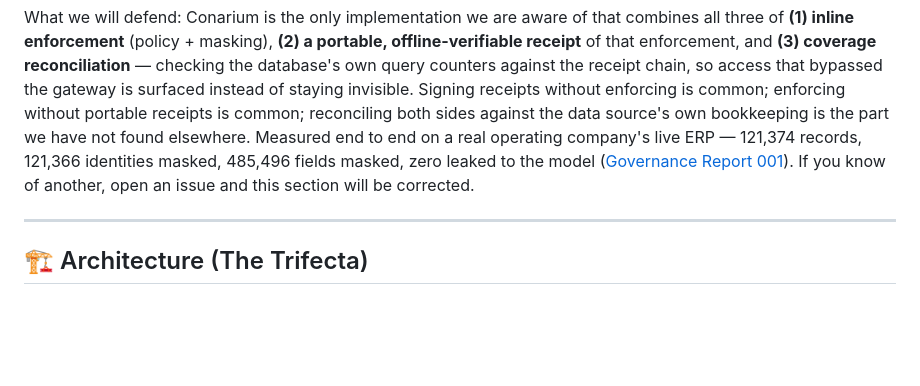
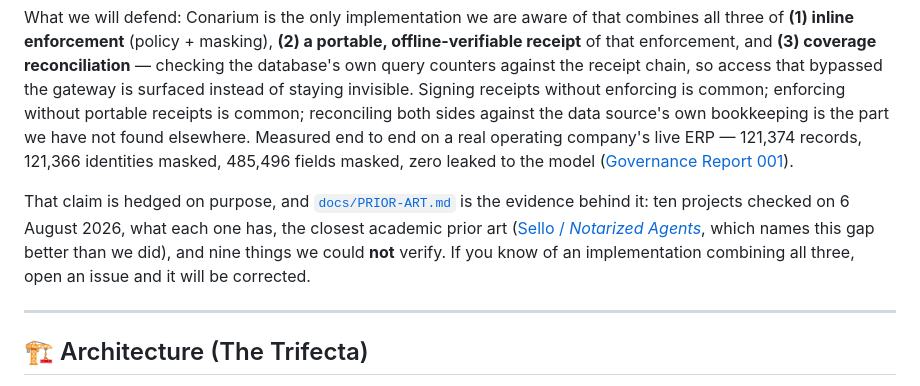
Before and after one commit to dogrucanemek-alt/conarium, a Markdown page: README.md, the part around the change. Rendered like a GitHub page; blank space fills up the shorter version.

```diff
--- a/README.md
+++ b/README.md
@@ -123,8 +123,14 @@ portable receipts is common; reconciling both sides against the data source's
 own bookkeeping is the part we have not found elsewhere. Measured end to end on
 a real operating company's live ERP — 121,374 records, 121,366 identities
 masked, 485,496 fields masked, zero leaked to the model
-([Governance Report 001](https://conarium.dev/report-001.html)). If you know of
-another, open an issue and this section will be corrected.
+([Governance Report 001](https://conarium.dev/report-001.html)).
+
+That claim is hedged on purpose, and [`docs/PRIOR-ART.md`](docs/PRIOR-ART.md) is the
+evidence behind it: ten projects checked on 6 August 2026, what each one has, the
+closest academic prior art ([Sello / *Notarized Agents*](https://arxiv.org/html/2606.04193v1),
+which names this gap better than we did), and nine things we could **not** verify. If
+you know of an implementation combining all three, open an issue and it will be
+corrected.
 
 ---
 
```
Also changed, not shown: docs/PRIOR-ART.md (added, +132 -0 lines).
